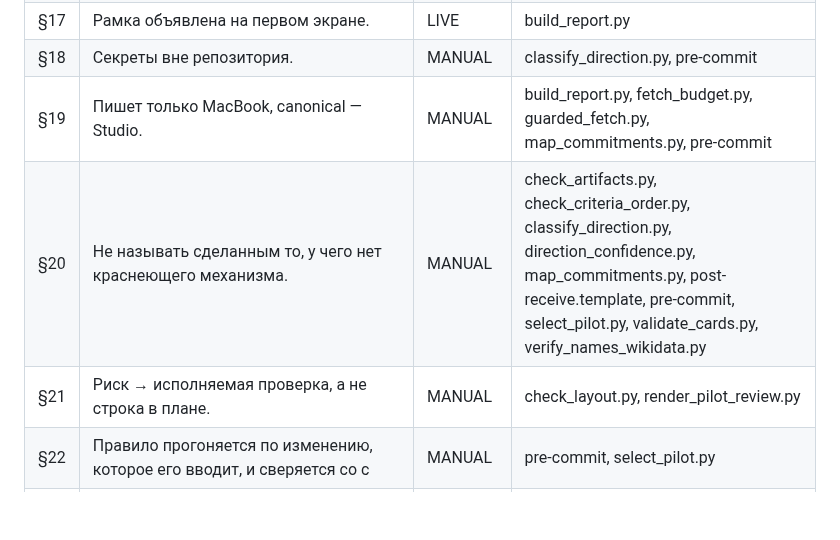
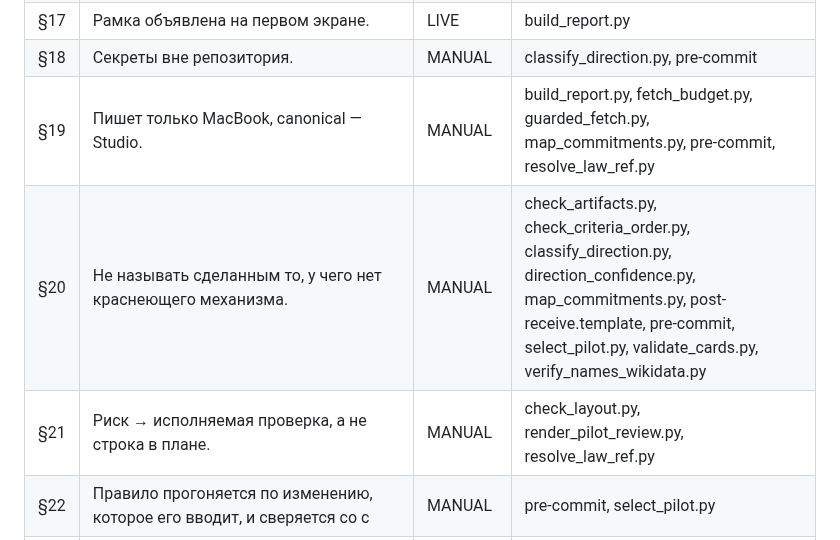
Before and after one commit to larrynovsky/knesset-2026, a Markdown page: docs/reference/ENFORCEMENT.md, the part around the change. Drawn GitHub-style; blank space fills up the shorter version.

Commit message:
ENFORCEMENT: перегенерация после resolve_law_ref
Автоматический артефакт §24.

Co-Authored-By: Claude Opus 5 <noreply@anthropic.com>

```diff
--- a/docs/reference/ENFORCEMENT.md
+++ b/docs/reference/ENFORCEMENT.md
@@ -28,9 +28,9 @@
 | §16 | Доступно, но не продвигается. Массовость — триггер, а не разрешённое с | LIVE | build_report.py |
 | §17 | Рамка объявлена на первом экране. | LIVE | build_report.py |
 | §18 | Секреты вне репозитория. | MANUAL | classify_direction.py, pre-commit |
-| §19 | Пишет только MacBook, canonical — Studio. | MANUAL | build_report.py, fetch_budget.py, guarded_fetch.py, map_commitments.py, pre-commit |
+| §19 | Пишет только MacBook, canonical — Studio. | MANUAL | build_report.py, fetch_budget.py, guarded_fetch.py, map_commitments.py, pre-commit, resolve_law_ref.py |
 | §20 | Не называть сделанным то, у чего нет краснеющего механизма. | MANUAL | check_artifacts.py, check_criteria_order.py, classify_direction.py, direction_confidence.py, map_commitments.py, post-receive.template, pre-commit, select_pilot.py, validate_cards.py, verify_names_wikidata.py |
-| §21 | Риск → исполняемая проверка, а не строка в плане. | MANUAL | check_layout.py, render_pilot_review.py |
+| §21 | Риск → исполняемая проверка, а не строка в плане. | MANUAL | check_layout.py, render_pilot_review.py, resolve_law_ref.py |
 | §22 | Правило прогоняется по изменению, которое его вводит, и сверяется со с | MANUAL | pre-commit, select_pilot.py |
 | §23 | Ожидаемый объём получается ДРУГИМ путём и сверяется до использования д | LIVE | build_periods.py, check_artifacts.py, check_knesset_120.py, check_report_canon.py, classify_direction.py, commit-msg, extract_institutions.py, fetch_agreements.py, fetch_bill_texts.py, fetch_budget.py, fetch_votes.py, guarded_fetch.py, map_commitments.py, ocr_agreements.py, pre-commit, probe_bill_texts.py, probe_faction_join.py, probe_mk_bridge.py, probe_odata_shapes.py, probe_phase0.py, probe_phase0_odata.py, probe_placebo.py, probe_shas_periods.py, probe_vote_links.py, probe_vote_publicity.py, probe_votes_join.py, probe_votes_shape.py, probe_wikisource.py, scan_bills.py, select_pilot.py, validate_cards.py, verify_names_wikidata.py |
 | §24 | У каждого правила есть артефакт, отсутствие которого само является нар | LIVE | build_report.py, check_artifacts.py, check_criteria_order.py, check_report_canon.py, classify_direction.py, fetch_bill_texts.py, guarded_fetch.py, post-receive.template, pre-commit, validate_cards.py |
```
